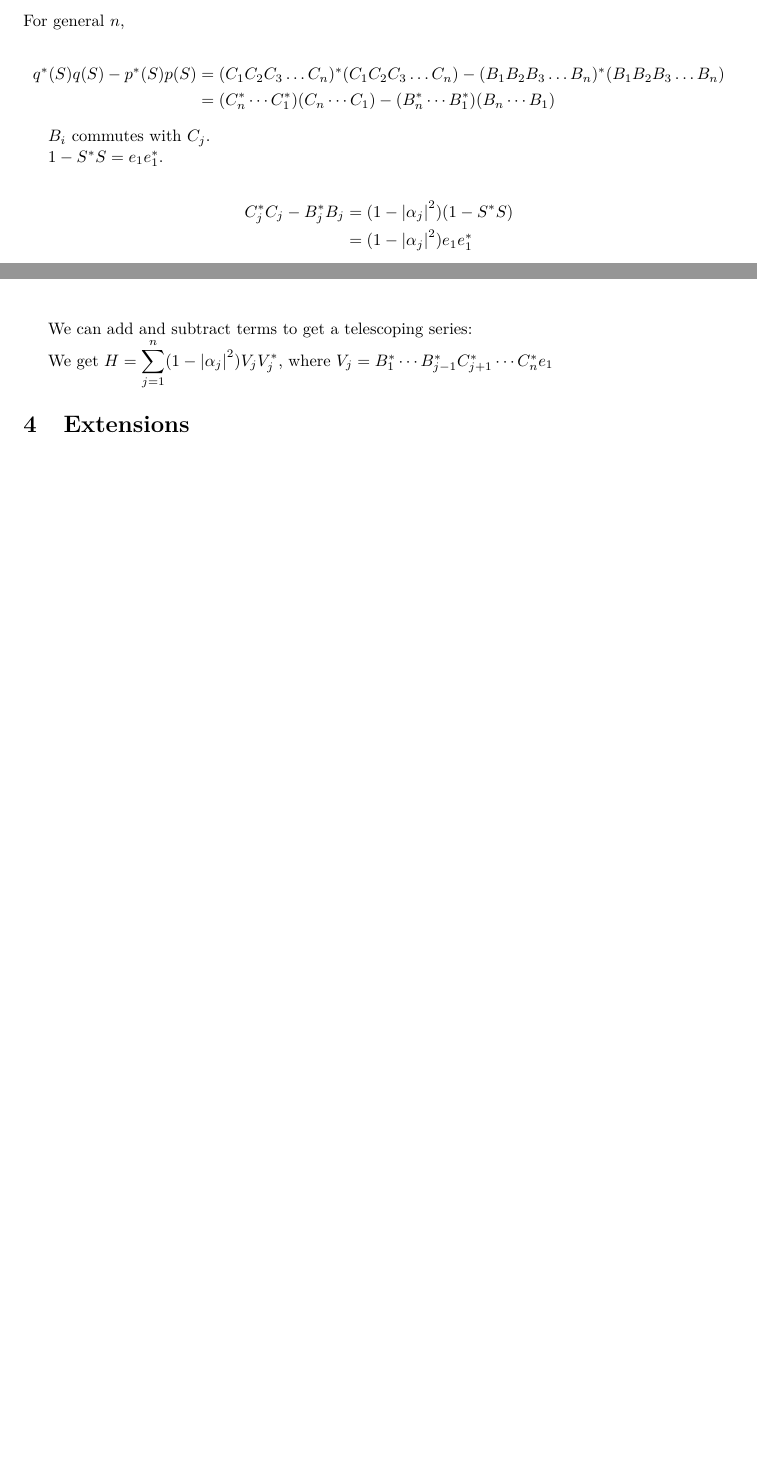
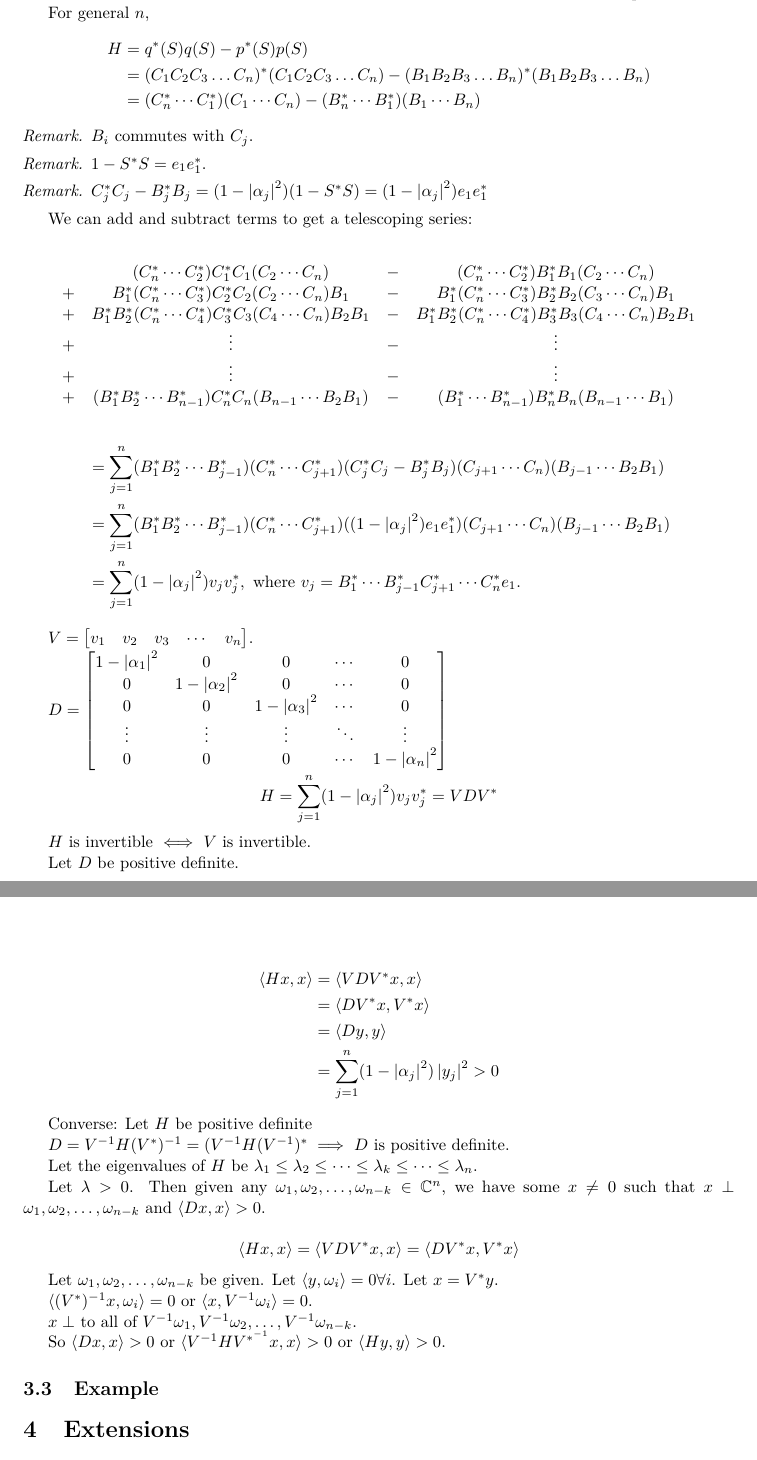
Before and after one commit to pranshugaba/summer-project-2017, a LaTeX paper (project.tex): two parts of pages 9 and 10 of 10 before the commit and two parts of pages 10 and 11 of 11 after it, joined at a grey line, cut so that both start at the same text, the shorter picture padded with empty space. Compiled offline with pdfLaTeX.

Commit message:
Added Schur Cohn proof

```diff
--- a/project.tex
+++ b/project.tex
@@ -475,3 +527,4 @@ For \(n = 1\), \(I - \adj{S}S\) is just a \(1 \times 1\) matrix, so \(H = (1 - \
 
 
 
+Note that \(I - \adj{S} S\) is a posititve definite matrix. If \(\abs{\alpha_1} < 1\), then the root of the linear polynomial lies within the unit circle. Also note that \(H\) has one negative eigenvalue. Similarly, if \(\abs{\alpha_1} > 1\), then the root of the linear polynomial lies outside the unit circle, and the eigenvalue of \(H\) is positive. This shows that the Schur-Cohn theorem is true for \(n = 1\). We will now extend the proof for all \(n\).
@@ -479,4 +531,9 @@ Note that \(I - \adj{S} S\) is a posititve definite matrix. If \(\abs{\alpha_1}
 
 
-\subsection{Courant-Fischer theorem}
+For general \(n\),
+\begin{equation*} \begin{split}
+H & =  \adj{q}(S) q(S) - \adj{p}(S) p(S) \\
+&= \adj{(C_1C_2C_3 \ldots C_n)}(C_1C_2C_3\ldots C_n) - \adj{(B_1B_2B_3\ldots B_n)} (B_1B_2B_3\ldots B_n) \\
+& = (\adj{C_n} \cdots \adj{C_1})( C_1 \cdots C_n) - (\adj{B_n} \cdots \adj{B_1}) (B_1 \cdots B_n)
+\end{split} \end{equation*}
 
@@ -486,8 +541,55 @@ Note that \(I - \adj{S} S\) is a posititve definite matrix. If \(\abs{\alpha_1}
+\begin{remark} \(B_i\) commutes with \(C_j\). \end{remark}
+\begin{remark} \(1 - \adj{S} S = e_1 \adj{e_1}\). \end{remark}
+\begin{remark}\(\adj{C_j} C_j - \adj{B_j} B_j  = (1 - \abs{\alpha_j}^2) (1 - \adj{S} S)  = (1 - \abs{\alpha_j}^2) e_1 \adj{e_1}\) \end{remark}
+
+We can add and subtract terms to get a telescoping series:
+
+\[\begin{array}{cccc}
+  & (\adj{C_n} \cdots \adj{C_2}) \adj{C_1} C_1 ( C_2 \cdots C_n) & - & (\adj{C_n} \cdots \adj{C_2}) \adj{B_1} B_1 (C_2 \cdots C_n) \\
+ + & \adj{B_1} (\adj{C_n} \cdots \adj{C_3}) \adj{C_2} C_2( C_2 \cdots C_n) B_1 & -& \adj{B_1}(\adj{C_n} \cdots \adj{C_3}) \adj{B_2} B_2(C_3 \cdots C_n) B_1 \\
+    + & \adj{B_1} \adj{B_2} (\adj{C_n} \cdots \adj{C_4})\adj{C_3} C_3( C_4 \cdots C_n) B_2 B_1& -& \adj{B_1} \adj{B_2}(\adj{C_n} \cdots \adj{C_4})\adj{B_3} B_3 (C_4 \cdots C_n) B_2 B_1 \\
+ + & \vdots & -& \vdots  \\
+ + & \vdots & -& \vdots  \\
+ + & (\adj{B_1} \adj{B_2} \cdots \adj{B_{n-1}}) \adj{C_n} C_n  (B_{n-1} \cdots  B_2 B_1) & -& (\adj{B_1} \cdots \adj{B_{n-1}})\adj{B_n} B_n (B_{n-1} \cdots B_1) \\
+\end{array}\]
+
+\begin{equation*} \begin{split}
+& = \sum_{j = 1} ^n (\adj{B_1} \adj{B_2} \cdots \adj{B_{j-1}})(\adj{C_{n}} \cdots \adj{C_{j+1}}) (\adj{C_j} C_j - \adj{B_j} B_j) (C_{j+1} \cdots C_n) (B_{j-1} \cdots B_2 B_1) \\
+& = \sum_{j = 1} ^n (\adj{B_1} \adj{B_2} \cdots \adj{B_{j-1}})(\adj{C_{n}} \cdots \adj{C_{j+1}}) ((1-\abs{\alpha_j}^2) e_1 \adj{e_1}) (C_{j+1} \cdots C_n) (B_{j-1} \cdots B_2 B_1) \\
+& =  \sum_{j=1} ^n (1-\abs{\alpha_j}^2) v_j \adj{v_j}, \text{ where } v_j = \adj{B_1} \cdots \adj{B_{j-1}} \adj{C_{j+1}} \cdots \adj{C_n} e_1.
+\end{split}\end{equation*}
+
+% We get \(H =\displaystyle \sum_{j=1} ^n (1-\abs{\alpha_j}^2) V_j \adj{V_j}\), where \(V_j = \adj{B_1} \cdots \adj{B_{j-1}} \adj{C_{j+1}} \cdots \adj{C_n} e_1\)
+
+\(V = \begin{bmatrix} v_1 & v_2 & v_3 & \cdots & v_n \end{bmatrix} \).
+
+\(D = \begin{bmatrix} 1 - \abs{\alpha_1}^2 & 0 & 0 & \cdots & 0 \\
+0 & 1 - \abs{\alpha_2}^2 & 0 & \cdots & 0 \\
+0 & 0 & 1- \abs{\alpha_3}^2 & \cdots & 0 \\
+\vdots & \vdots & \vdots & \ddots& \vdots \\
+0 & 0 & 0 & \cdots & 1 - \abs{\alpha_n}^2 \end{bmatrix}\)
 
 
-\begin{proof} If \(x \neq 0\), then \[\frac{\inp{Ax}{x}}{\inp{x}{x}} = \frac{\inp{U \Lambda \adj{U} x}{x}}{\inp{\adj{U} x}{ \adj{U} x}} =  \frac{\inp{\Lambda \adj{U} x}{ \adj{U} x}}{\inp{\adj{U}x}{\adj{U}x}}\] and \( \{ \adj{U} x : x \neq 0\}  = \{ x \in \mathbb{C}^n : x \neq 0 \}\)
+\[H = \sum_{j = 1} ^n (1 - \abs{\alpha_j}^2) v_j \adj{v_j} = V D \adj{V}\]
+
+\(H\) is invertible \(\iff\) \(V\) is invertible.
+
+Let \(D\) be positive definite.
+
+\begin{equation*}\begin{split}
+\inp{Hx}{x} & = \inp{VD\adj{V} x}{x} \\
+& = \inp{D\adj{V} x}{\adj{V}x} \\
+& = \inp{Dy}{y} \\
+& = \sum_{j =1}^n (1 - \abs{\alpha_j}^2) \abs{y_j}^2 > 0
+\end{split} \end{equation*}
+
+
+Converse: Let \(H\) be positive definite
+
+\(D = V^{-1} H (\adj{V}) ^{-1} = (V^{-1} H \adj{(V^{-1})} \implies \) \(D\) is positive definite.
 
 
 
-Thus if \(\omega_1, \ldots , \omega_{n-k}\) are given, then
+Let the eigenvalues of \(H\) be \(\lambda_1 \le \lambda_2 \le \cdots \le \lambda_k \le \cdots \le \lambda_n\).
 
+Let \(\lambda > 0\). Then given any \(\omega_1, \omega_2, \ldots , \omega_{n-k} \in \mathbb{C}^n\), we have some \(x \ne 0\) such that \(x \perp \omega_1, \omega_2 , \ldots , \omega_{n-k}\) and \(\inp{Dx}{x} > 0\).
@@ -502,6 +596,8 @@ Thus if \(\omega_1, \ldots , \omega_{n-k}\) are given, then
 
+\[\inp{Hx}{x} = \inp{VD\adj{V} x}{x} = \inp{D\adj{V} x}{\adj{V}x}\]
 
-Let \(\omega_1 = x_n , \ldots , \ \omega_{n-k} = x_{k + 1}\)
+Let \(\omega_1, \omega_2, \ldots , \omega_{n-k}\) be given. Let \(\inp{y}{\omega_i} = 0 \forall i\). Let \(x = \adj{V}y\).
 
-If \(x\perp \omega_i\), as above, then \(x = \sum_{i = 1} ^k c_i x_i\).
+\(\inp{(\adj{V})^{-1}x}{\omega_i} = 0\) or \( \inp{x}{V^{-1} \omega_i} = 0\).
 
+\(x \perp\) to all of \(V^{-1}\omega_1,  V^{-1} \omega_2, \ldots , V^{-1} \omega_{n-k}\).
@@ -515,30 +604,8 @@ If \(x\perp \omega_i\), as above, then \(x = \sum_{i = 1} ^k c_i x_i\).
 
+So \(\inp{Dx}{x} > 0\) or \(\inp{V^{-1} H V^{*^{-1}} x}{x} > 0\) or \(\inp{Hy}{y} > 0\).
+\subsection{Example}
 
-\subsection{Continuing the proof}
-
-For general \(n\),
-
-\begin{equation*} \begin{split}
-\adj{q}(S) q(S) - \adj{p}(S) p(S) &= \adj{(C_1C_2C_3 \ldots C_n)}(C_1C_2C_3\ldots C_n) - \adj{(B_1B_2B_3\ldots B_n)} (B_1B_2B_3\ldots B_n) \\
-& = (\adj{C_n} \cdots \adj{C_1})( C_n \cdots C_1) - (\adj{B_n} \cdots \adj{B_1}) (B_n \cdots B_1)
-\end{split} \end{equation*}
-
-\(B_i\) commutes with \(C_j\).
-
-\(1 - \adj{S} S = e_1 \adj{e_1}\).
-
-\begin{equation*} \begin{split}
-\adj{C_j} C_j - \adj{B_j} B_j & = (1 - \abs{\alpha_j}^2) (1 - \adj{S} S) \\
-& = (1 - \abs{\alpha_j}^2) e_1 \adj{e_1}
-\end{split} \end{equation*}
-
-We can add and subtract terms to get a telescoping series:
-
-%Add telescoping series
-
-We get \(H =\displaystyle \sum_{j=1} ^n (1-\abs{\alpha_j}^2) V_j \adj{V_j}\), where \(V_j = \adj{B_1} \cdots \adj{B_{j-1}} \adj{C_{j+1}} \cdots \adj{C_n} e_1\)
 \section{Extensions}
-
 
 \subsection{Arbitrary radius}
 To find the number of roots of \(p(z)\) inside a circle of radius \(r\), repeat the above Schur Cohn theorem but with the polynomial \(p(\frac{z}{r})\) instead.
```
Also changed, not shown: project.pdf, project.tex (100 more changed lines), 3 other files.
